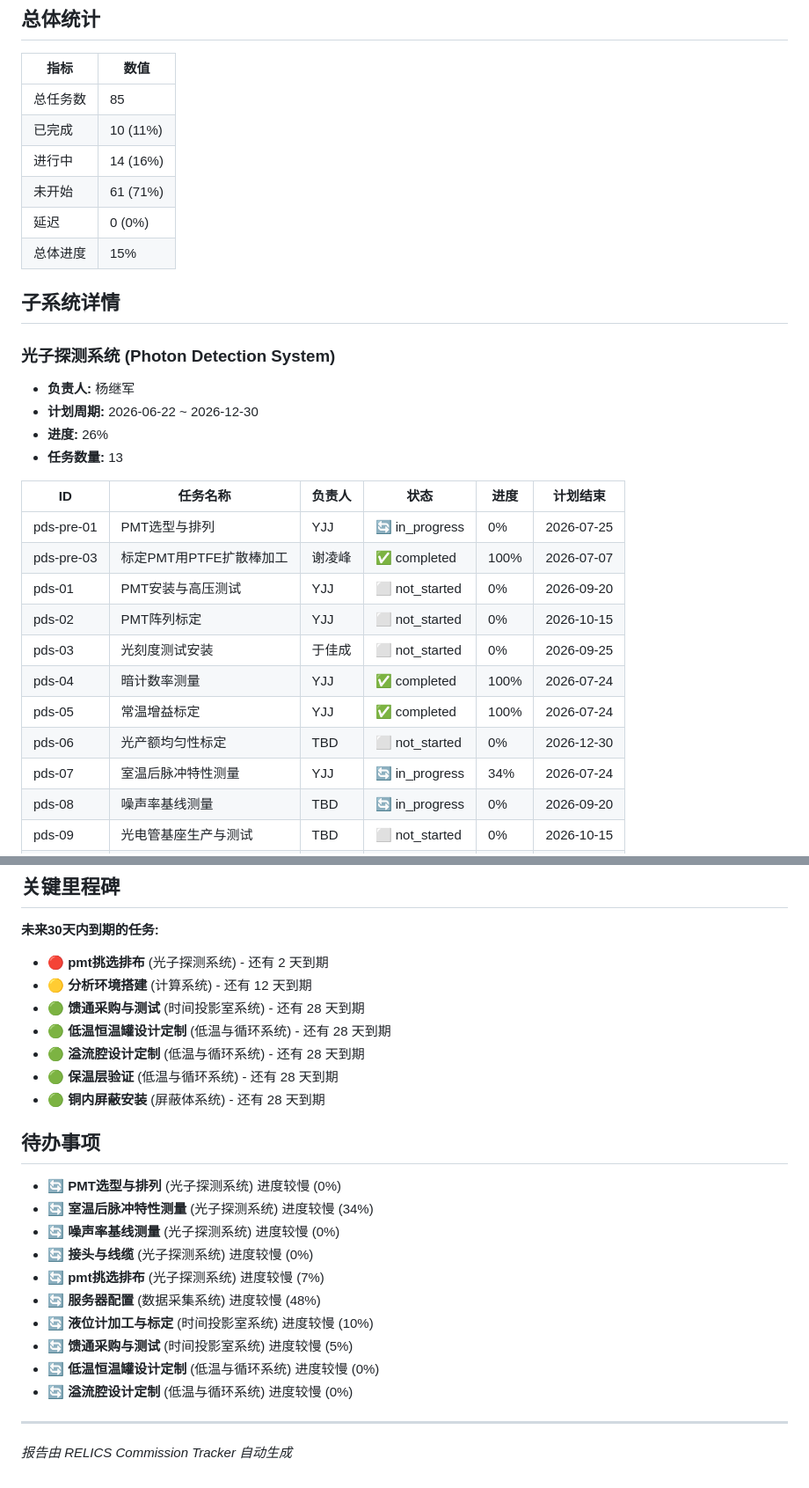
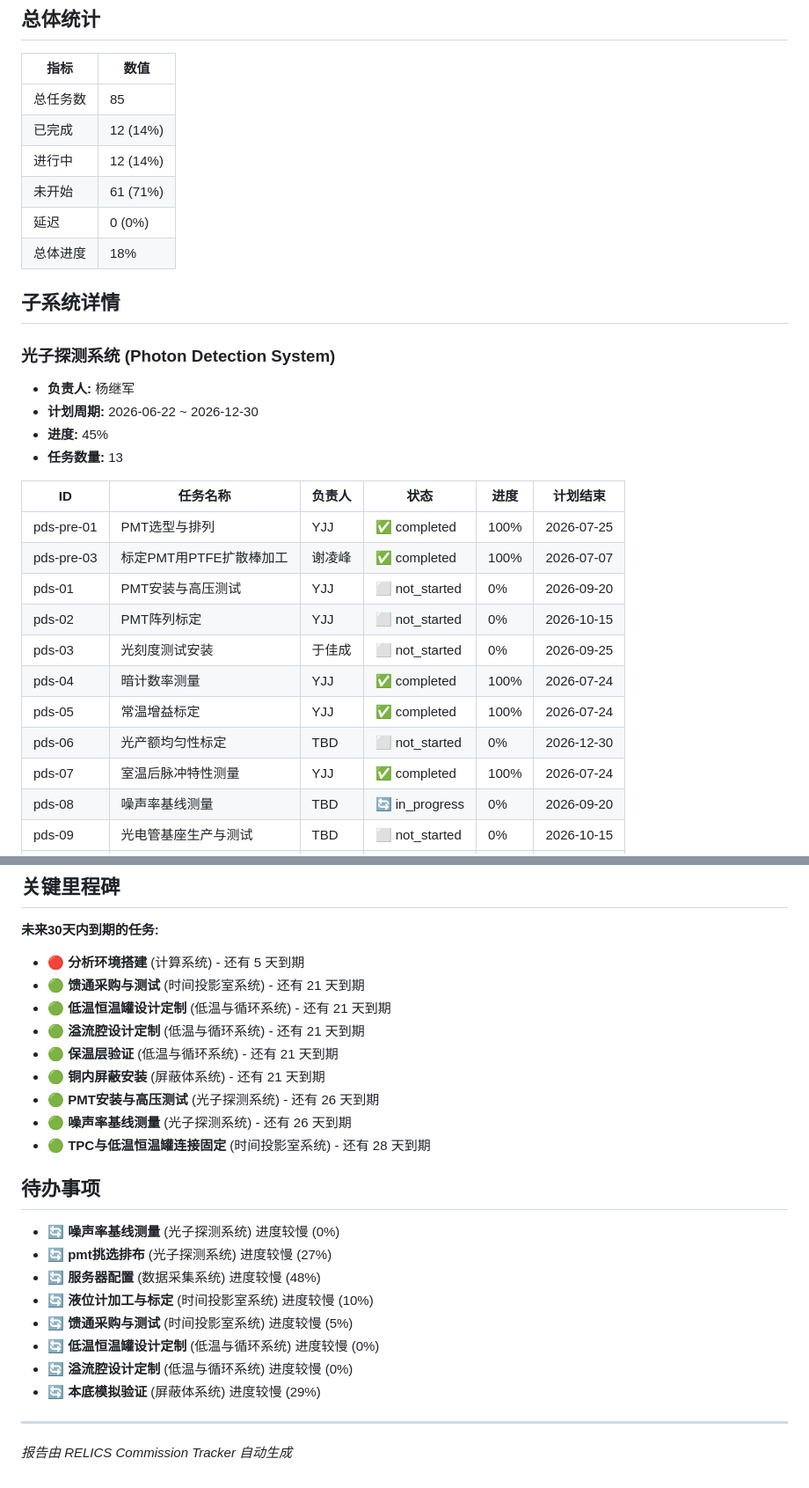
Before and after one commit to Yangjijun1992/relics-commission-tracker, a Markdown page: progress_report.md, 2 parts joined by grey strips. Shown at 88% size. GitHub-like rendering.

Commit message:
chore: auto-generate progress report

```diff
--- a/progress_report.md
+++ b/progress_report.md
@@ -9,11 +9,11 @@
 | 指标 | 数值 |
 |------|------|
 | 总任务数 | 85 |
-| 已完成 | 10 (11%) |
-| 进行中 | 14 (16%) |
+| 已完成 | 12 (14%) |
+| 进行中 | 12 (14%) |
 | 未开始 | 61 (71%) |
 | 延迟 | 0 (0%) |
-| 总体进度 | 15% |
+| 总体进度 | 18% |
 
 ## 子系统详情
 
@@ -21,12 +21,12 @@
 
 - **负责人:** 杨继军
 - **计划周期:** 2026-06-22 ~ 2026-12-30
-- **进度:** 26%
+- **进度:** 45%
 - **任务数量:** 13
 
 | ID | 任务名称 | 负责人 | 状态 | 进度 | 计划结束 |
 |-----|----------|--------|------|------|----------|
-| pds-pre-01 | PMT选型与排列 | YJJ | 🔄 in_progress | 0% | 2026-07-25 |
+| pds-pre-01 | PMT选型与排列 | YJJ | ✅ completed | 100% | 2026-07-25 |
 | pds-pre-03 | 标定PMT用PTFE扩散棒加工 | 谢凌峰 | ✅ completed | 100% | 2026-07-07 |
 | pds-01 | PMT安装与高压测试 | YJJ | ⬜ not_started | 0% | 2026-09-20 |
 | pds-02 | PMT阵列标定 | YJJ | ⬜ not_started | 0% | 2026-10-15 |
@@ -34,6 +34,6 @@
 | pds-04 | 暗计数率测量 | YJJ | ✅ completed | 100% | 2026-07-24 |
 | pds-05 | 常温增益标定 | YJJ | ✅ completed | 100% | 2026-07-24 |
 | pds-06 | 光产额均匀性标定 | TBD | ⬜ not_started | 0% | 2026-12-30 |
-| pds-07 | 室温后脉冲特性测量 | YJJ  | 🔄 in_progress | 34% | 2026-07-24 |
+| pds-07 | 室温后脉冲特性测量 | YJJ  | ✅ completed | 100% | 2026-07-24 |
 | pds-08 | 噪声率基线测量 | TBD | 🔄 in_progress | 0% | 2026-09-20 |
 | pds-09 | 光电管基座生产与测试 | TBD | ⬜ not_started | 0% | 2026-10-15 |
@@ -186,26 +186,26 @@
 
 **未来30天内到期的任务:**
 
-- 🔴 **pmt挑选排布** (光子探测系统) - 还有 2 天到期
-- 🟡 **分析环境搭建** (计算系统) - 还有 12 天到期
-- 🟢 **馈通采购与测试** (时间投影室系统) - 还有 28 天到期
-- 🟢 **低温恒温罐设计定制** (低温与循环系统) - 还有 28 天到期
-- 🟢 **溢流腔设计定制** (低温与循环系统) - 还有 28 天到期
-- 🟢 **保温层验证** (低温与循环系统) - 还有 28 天到期
-- 🟢 **铜内屏蔽安装** (屏蔽体系统) - 还有 28 天到期
+- 🔴 **分析环境搭建** (计算系统) - 还有 5 天到期
+- 🟢 **馈通采购与测试** (时间投影室系统) - 还有 21 天到期
+- 🟢 **低温恒温罐设计定制** (低温与循环系统) - 还有 21 天到期
+- 🟢 **溢流腔设计定制** (低温与循环系统) - 还有 21 天到期
+- 🟢 **保温层验证** (低温与循环系统) - 还有 21 天到期
+- 🟢 **铜内屏蔽安装** (屏蔽体系统) - 还有 21 天到期
+- 🟢 **PMT安装与高压测试** (光子探测系统) - 还有 26 天到期
+- 🟢 **噪声率基线测量** (光子探测系统) - 还有 26 天到期
+- 🟢 **TPC与低温恒温罐连接固定** (时间投影室系统) - 还有 28 天到期
 
 ## 待办事项
 
-- 🔄 **PMT选型与排列** (光子探测系统) 进度较慢 (0%)
-- 🔄 **室温后脉冲特性测量** (光子探测系统) 进度较慢 (34%)
 - 🔄 **噪声率基线测量** (光子探测系统) 进度较慢 (0%)
-- 🔄 **接头与线缆** (光子探测系统) 进度较慢 (0%)
-- 🔄 **pmt挑选排布** (光子探测系统) 进度较慢 (7%)
+- 🔄 **pmt挑选排布** (光子探测系统) 进度较慢 (27%)
 - 🔄 **服务器配置** (数据采集系统) 进度较慢 (48%)
 - 🔄 **液位计加工与标定** (时间投影室系统) 进度较慢 (10%)
 - 🔄 **馈通采购与测试** (时间投影室系统) 进度较慢 (5%)
 - 🔄 **低温恒温罐设计定制** (低温与循环系统) 进度较慢 (0%)
 - 🔄 **溢流腔设计定制** (低温与循环系统) 进度较慢 (0%)
+- 🔄 **本底模拟验证** (屏蔽体系统) 进度较慢 (29%)
 
 ---
 *报告由 RELICS Commission Tracker 自动生成*
```
Also changed, not shown: other parts of progress_report.md (+3 -3 lines).
